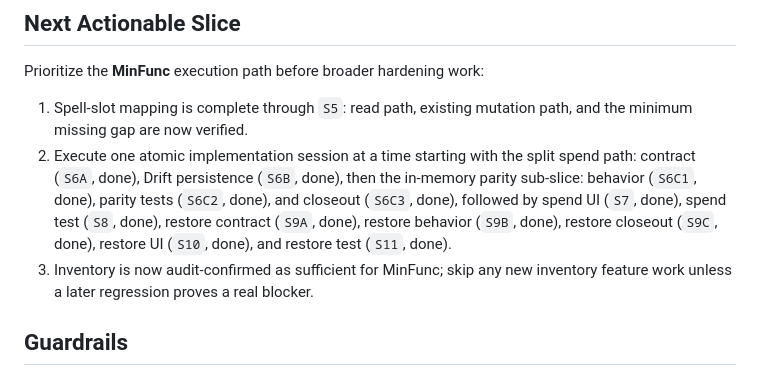
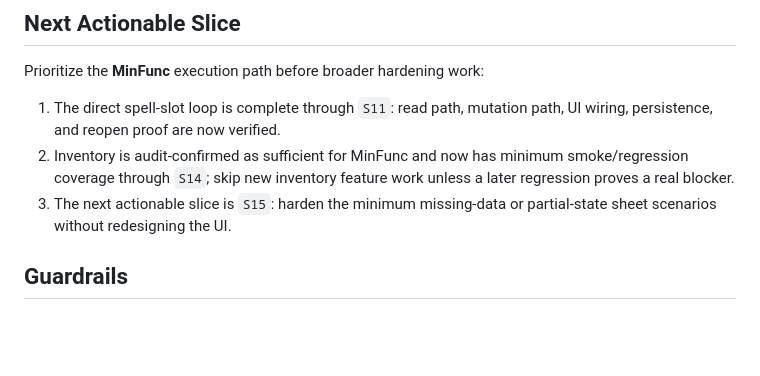
Before and after one commit to JuanEstrada/adventure-vault-character, a Markdown page: docs/project/SESSION_RESUME.md, the part around the change. Rendered like a GitHub page; blank space fills up the shorter version.

Commit message:
Refresh MinFunc handoff status

```diff
--- a/docs/project/SESSION_RESUME.md
+++ b/docs/project/SESSION_RESUME.md
@@ -42,16 +42,13 @@ This is the canonical, short handoff file for resuming work quickly.
 
 Prioritize the **MinFunc** execution path before broader hardening work:
 
-1. Spell-slot mapping is complete through `S5`: read path, existing mutation
-   path, and the minimum missing gap are now verified.
-2. Execute one atomic implementation session at a time starting with the split
-   spend path: contract (`S6A`, done), Drift persistence (`S6B`, done), then
-   the in-memory parity sub-slice: behavior (`S6C1`, done), parity tests (`S6C2`, done),
-   and closeout (`S6C3`, done), followed by spend UI (`S7`, done), spend test (`S8`, done), restore
-   contract (`S9A`, done), restore behavior (`S9B`, done), restore closeout (`S9C`, done),
-   restore UI (`S10`, done), and restore test (`S11`, done).
-3. Inventory is now audit-confirmed as sufficient for MinFunc; skip any new
-   inventory feature work unless a later regression proves a real blocker.
+1. The direct spell-slot loop is complete through `S11`: read path, mutation
+   path, UI wiring, persistence, and reopen proof are now verified.
+2. Inventory is audit-confirmed as sufficient for MinFunc and now has minimum
+   smoke/regression coverage through `S14`; skip new inventory feature work
+   unless a later regression proves a real blocker.
+3. The next actionable slice is `S15`: harden the minimum missing-data or
+   partial-state sheet scenarios without redesigning the UI.
 
 ## Guardrails
 
```
Also changed, not shown: docs/project/MINFUNC_TRACKER.md (+3 -3 lines), docs/project/PROJECT_SNAPSHOT.md (+3 -2 lines).
